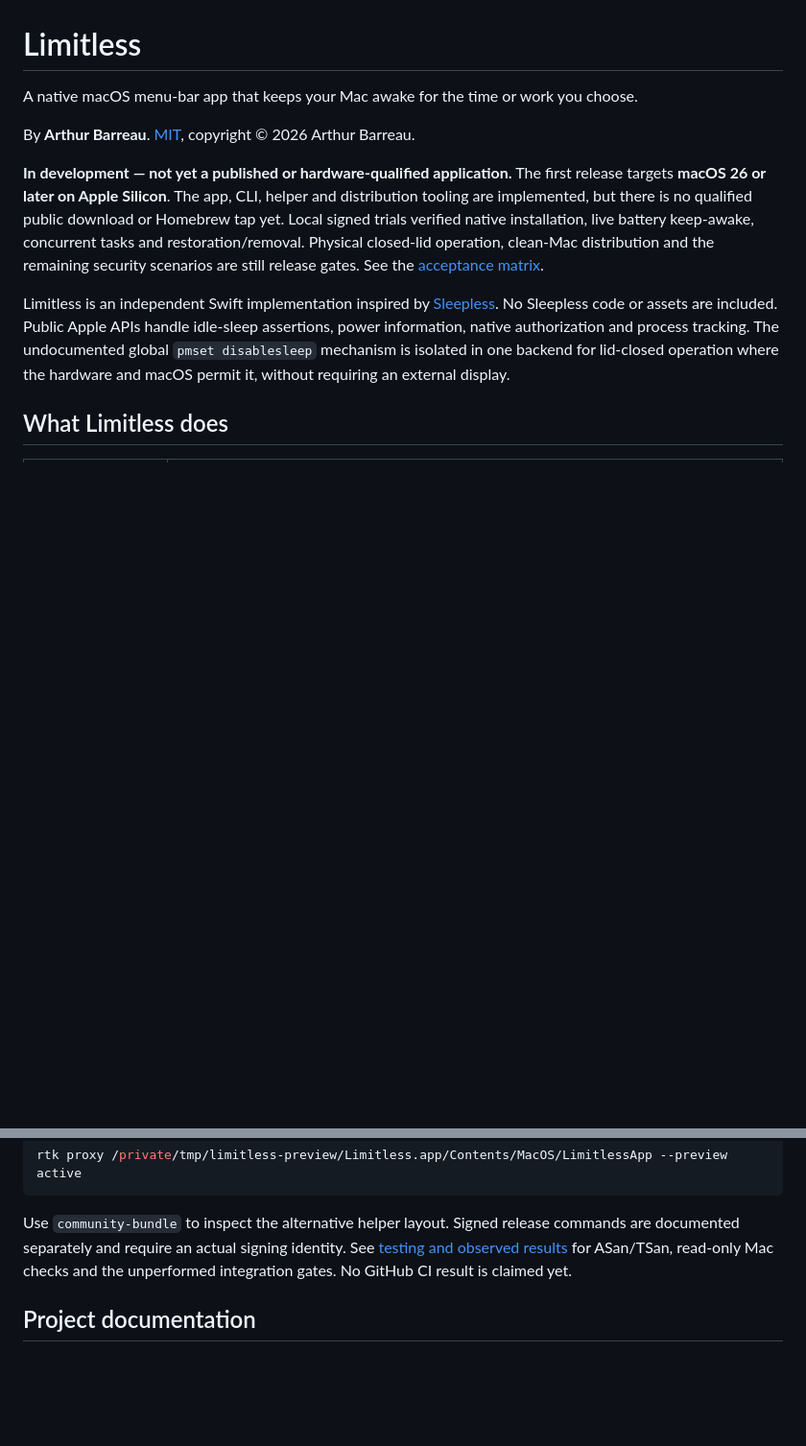
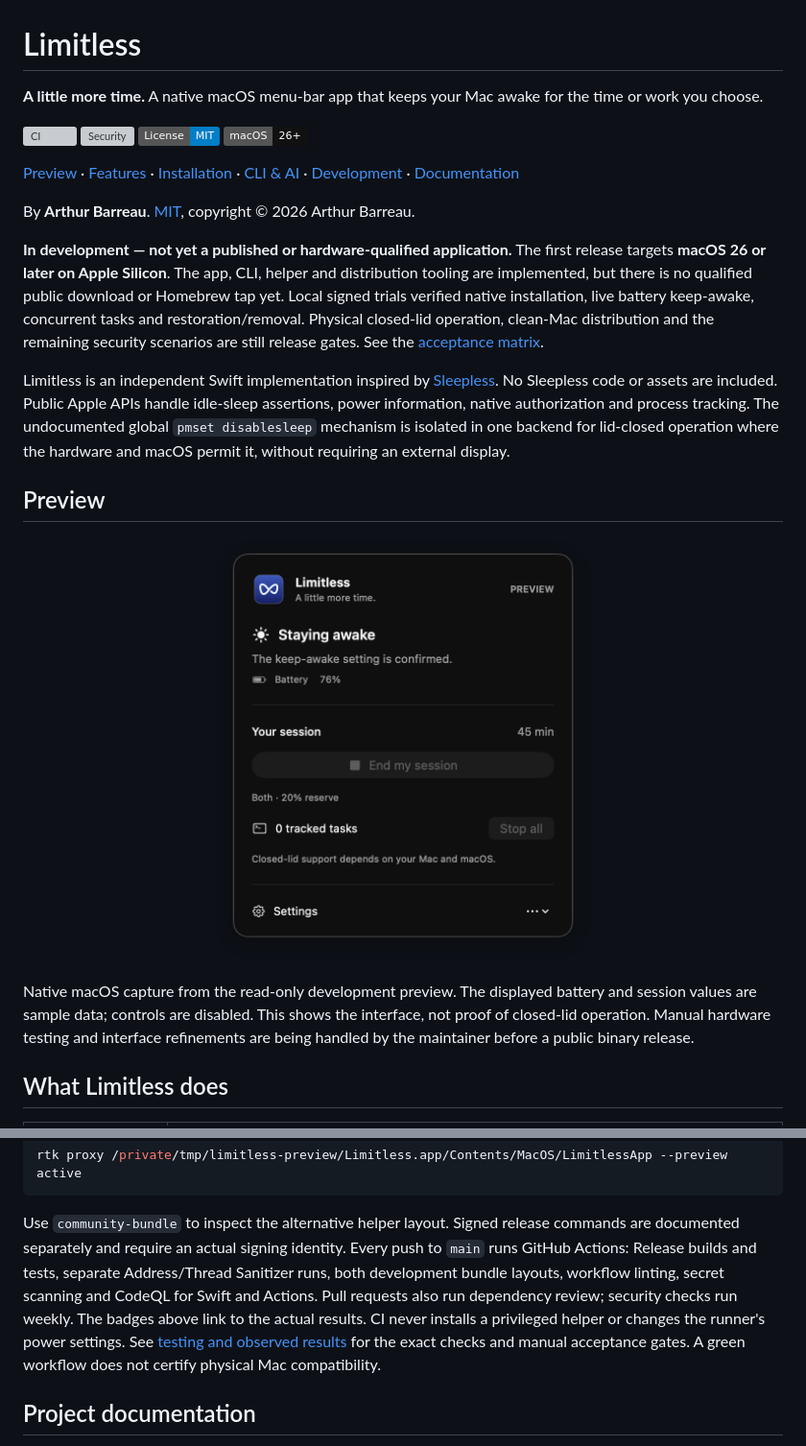
Before and after one commit to leboonducoin/Limitless, a Markdown page: README.md, 2 parts joined by grey strips. Shown at 96% size. Drawn GitHub-style; pictures changed too: docs/images/menu-preview.png (added); badges without logos; blank space fills up the shorter version; grey boxes are pictures that could not be loaded.

Commit message:
docs: prepare public project presentation and manual acceptance handoff

```diff
--- a/README.md
+++ b/README.md
@@ -1,6 +1,14 @@
 # Limitless
 
-A native macOS menu-bar app that keeps your Mac awake for the time or work you choose.
+**A little more time.** A native macOS menu-bar app that keeps your Mac awake for
+the time or work you choose.
+
+[![CI](https://github.com/leboonducoin/Limitless/actions/workflows/ci.yml/badge.svg?branch=main)](https://github.com/leboonducoin/Limitless/actions/workflows/ci.yml)
+[![Security](https://github.com/leboonducoin/Limitless/actions/workflows/security.yml/badge.svg?branch=main)](https://github.com/leboonducoin/Limitless/actions/workflows/security.yml)
+[![License: MIT](https://img.shields.io/badge/License-MIT-blue.svg)](LICENSE)
+[![macOS 26+](https://img.shields.io/badge/macOS-26%2B-111111.svg)](docs/requirements.md)
+
+[Preview](#preview) · [Features](#what-limitless-does) · [Installation](#installation-and-signing) · [CLI & AI](#cli-and-ai-tasks) · [Development](#development) · [Documentation](#project-documentation)
 
 By **Arthur Barreau**. [MIT](LICENSE), copyright © 2026 Arthur Barreau.
 
@@ -19,6 +27,17 @@ native authorization and process tracking. The undocumented global
 `pmset disablesleep` mechanism is isolated in one backend for lid-closed operation
 where the hardware and macOS permit it, without requiring an external display.
 
+## Preview
+
+<p align="center">
+  <img src="docs/images/menu-preview.png" width="400" alt="Limitless native menu panel in dark mode, showing a preview session, battery reserve and tracked tasks">
+</p>
+
+Native macOS capture from the read-only development preview. The displayed
+battery and session values are sample data; controls are disabled. This shows the
+interface, not proof of closed-lid operation. Manual hardware testing and interface
+refinements are being handled by the maintainer before a public binary release.
+
 ## What Limitless does
 
 | Control | Behavior |
@@ -127,8 +160,13 @@ rtk proxy /private/tmp/limitless-preview/Limitless.app/Contents/MacOS/LimitlessA
 
 Use `community-bundle` to inspect the alternative helper layout. Signed release
 commands are documented separately and require an actual signing identity.
-See [testing and observed results](docs/testing.md) for ASan/TSan, read-only Mac
-checks and the unperformed integration gates. No GitHub CI result is claimed yet.
+Every push to `main` runs GitHub Actions: Release builds and tests, separate
+Address/Thread Sanitizer runs, both development bundle layouts, workflow linting,
+secret scanning and CodeQL for Swift and Actions. Pull requests also run dependency
+review; security checks run weekly. The badges above link to the actual results.
+CI never installs a privileged helper or changes the runner's power settings.
+See [testing and observed results](docs/testing.md) for the exact checks and manual
+acceptance gates. A green workflow does not certify physical Mac compatibility.
 
 ## Project documentation
 
```
Also changed, not shown: other parts of README.md (+14 -0 lines), docs/requirements.md (+4 -1 lines).
